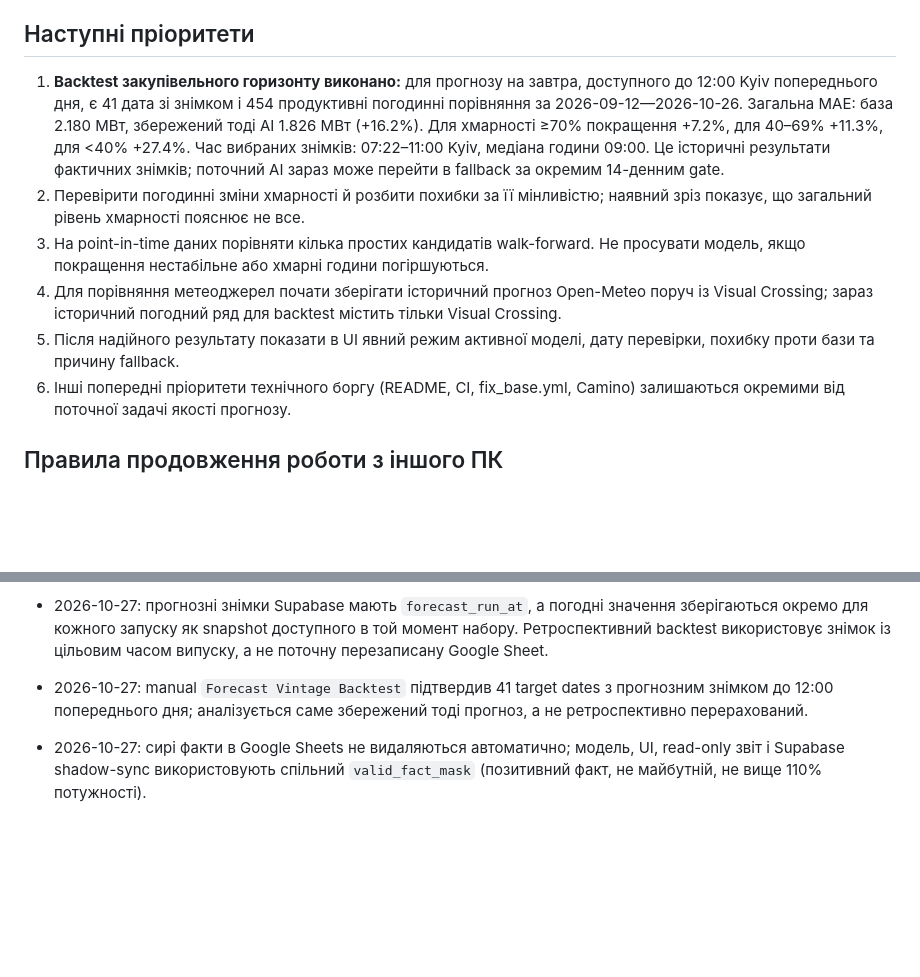
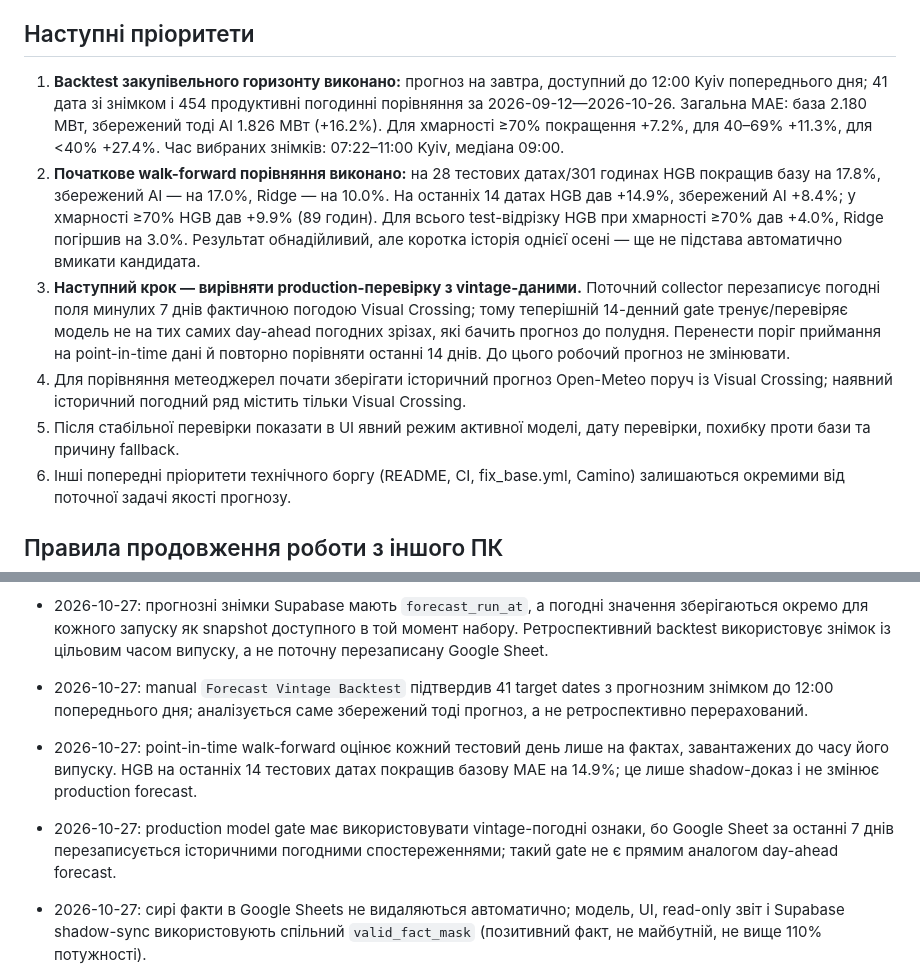
Before and after one commit to SergejKolesnik/Solar-Monitoring-System, a Markdown page: PROJECT_CONTEXT.md, 2 parts joined by grey strips. Drawn GitHub-style; blank space fills up the shorter version.

Commit message:
Record point-in-time model comparison results

```diff
--- a/PROJECT_CONTEXT.md
+++ b/PROJECT_CONTEXT.md
@@ -149,11 +149,11 @@ README посилається на `solar_ai_base.csv`, але такого trac
 
 ## Наступні пріоритети
 
-1. **Backtest закупівельного горизонту виконано:** для прогнозу на завтра, доступного до 12:00 Kyiv попереднього дня, є 41 дата зі знімком і 454 продуктивні погодинні порівняння за 2026-09-12—2026-10-26. Загальна MAE: база 2.180 МВт, збережений тоді AI 1.826 МВт (+16.2%). Для хмарності ≥70% покращення +7.2%, для 40–69% +11.3%, для <40% +27.4%. Час вибраних знімків: 07:22–11:00 Kyiv, медіана години 09:00. Це історичні результати фактичних знімків; поточний AI зараз може перейти в fallback за окремим 14-денним gate.
-2. Перевірити погодинні зміни хмарності й розбити похибки за її мінливістю; наявний зріз показує, що загальний рівень хмарності пояснює не все.
-3. На point-in-time даних порівняти кілька простих кандидатів walk-forward. Не просувати модель, якщо покращення нестабільне або хмарні години погіршуються.
-4. Для порівняння метеоджерел почати зберігати історичний прогноз Open-Meteo поруч із Visual Crossing; зараз історичний погодний ряд для backtest містить тільки Visual Crossing.
-5. Після надійного результату показати в UI явний режим активної моделі, дату перевірки, похибку проти бази та причину fallback.
+1. **Backtest закупівельного горизонту виконано:** прогноз на завтра, доступний до 12:00 Kyiv попереднього дня; 41 дата зі знімком і 454 продуктивні погодинні порівняння за 2026-09-12—2026-10-26. Загальна MAE: база 2.180 МВт, збережений тоді AI 1.826 МВт (+16.2%). Для хмарності ≥70% покращення +7.2%, для 40–69% +11.3%, для <40% +27.4%. Час вибраних знімків: 07:22–11:00 Kyiv, медіана 09:00.
+2. **Початкове walk-forward порівняння виконано:** на 28 тестових датах/301 годинах HGB покращив базу на 17.8%, збережений AI — на 17.0%, Ridge — на 10.0%. На останніх 14 датах HGB дав +14.9%, збережений AI +8.4%; у хмарності ≥70% HGB дав +9.9% (89 годин). Для всього test-відрізку HGB при хмарності ≥70% дав +4.0%, Ridge погіршив на 3.0%. Результат обнадійливий, але коротка історія однієї осені — ще не підстава автоматично вмикати кандидата.
+3. **Наступний крок — вирівняти production-перевірку з vintage-даними.** Поточний collector перезаписує погодні поля минулих 7 днів фактичною погодою Visual Crossing; тому теперішній 14-денний gate тренує/перевіряє модель не на тих самих day-ahead погодних зрізах, які бачить прогноз до полудня. Перенести поріг приймання на point-in-time дані й повторно порівняти останні 14 днів. До цього робочий прогноз не змінювати.
+4. Для порівняння метеоджерел почати зберігати історичний прогноз Open-Meteo поруч із Visual Crossing; наявний історичний погодний ряд містить тільки Visual Crossing.
+5. Після стабільної перевірки показати в UI явний режим активної моделі, дату перевірки, похибку проти бази та причину fallback.
 6. Інші попередні пріоритети технічного боргу (README, CI, fix_base.yml, Camino) залишаються окремими від поточної задачі якості прогнозу.
 
 ## Правила продовження роботи з іншого ПК
@@ -209,6 +209,8 @@ README посилається на `solar_ai_base.csv`, але такого trac
 - 2026-10-27: операційний сценарій закупівлі — прогноз погодинної генерації на наступну календарну добу, доступний користувачеві до 12:00 за Києвом попереднього дня; загальний rolling holdout не вважається доказом якості цього сценарію, доки backtest не відповідає такому cutoff.
 - 2026-10-27: прогнозні знімки Supabase мають `forecast_run_at`, а погодні значення зберігаються окремо для кожного запуску як snapshot доступного в той момент набору. Ретроспективний backtest використовує знімок із цільовим часом випуску, а не поточну перезаписану Google Sheet.
 - 2026-10-27: manual `Forecast Vintage Backtest` підтвердив 41 target dates з прогнозним знімком до 12:00 попереднього дня; аналізується саме збережений тоді прогноз, а не ретроспективно перерахований.
+- 2026-10-27: point-in-time walk-forward оцінює кожний тестовий день лише на фактах, завантажених до часу його випуску. HGB на останніх 14 тестових датах покращив базову MAE на 14.9%; це лише shadow-доказ і не змінює production forecast.
+- 2026-10-27: production model gate має використовувати vintage-погодні ознаки, бо Google Sheet за останні 7 днів перезаписується історичними погодними спостереженнями; такий gate не є прямим аналогом day-ahead forecast.
 - 2026-10-27: сирі факти в Google Sheets не видаляються автоматично; модель, UI, read-only звіт і Supabase shadow-sync використовують спільний `valid_fact_mask` (позитивний факт, не майбутній, не вище 110% потужності).
 - 2026-10-27: AI-корекція допускається до operational прогнозу тільки після хронологічної перевірки на невиданому моделі часовому відрізку; при провалі використовується базовий прогноз.
 - 2026-10-27: неоднозначна осіння година Києва локалізується детерміновано; явний `DST` означає літній екземпляр, без суфікса використовується стандартний.
```
